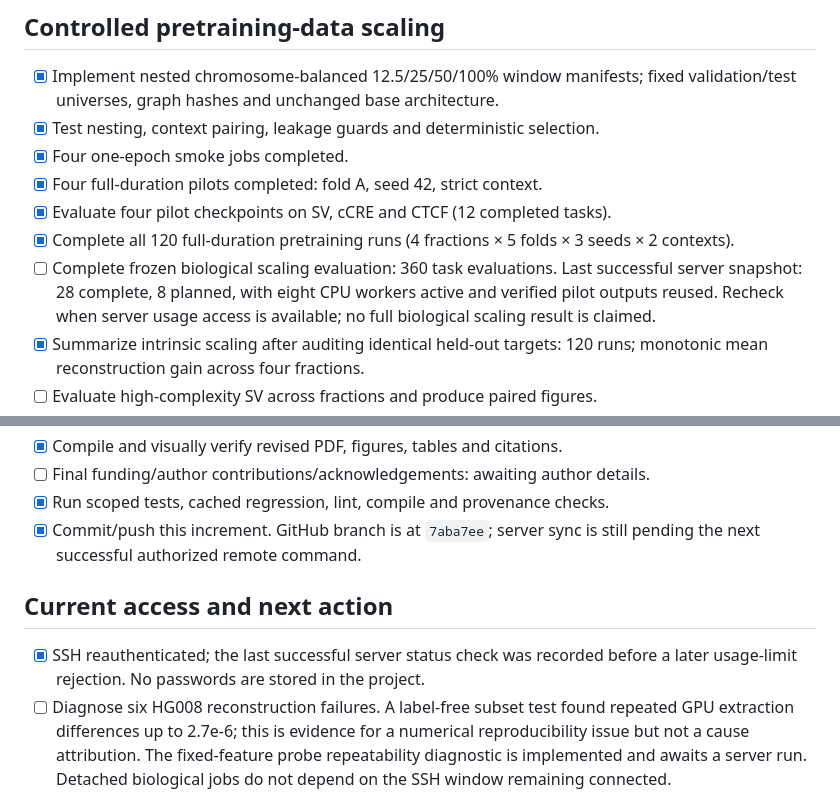
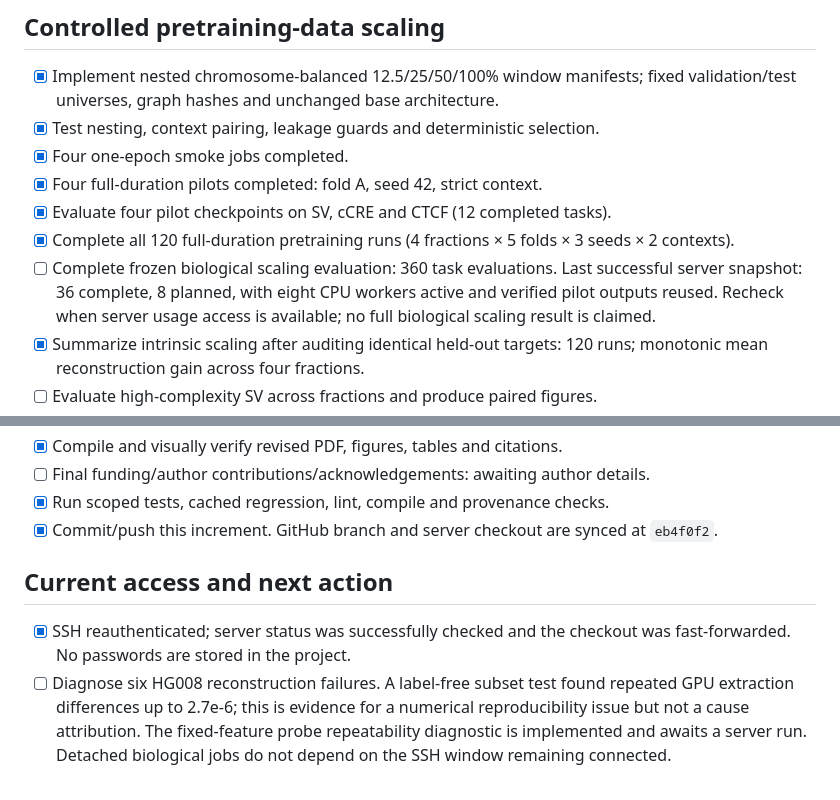
Before and after one commit to longnguyentan/PangenomeFM, a Markdown page: docs/FOUNDATION_CAMPAIGN_CHECKLIST.md, 2 parts joined by grey strips. Drawn GitHub-style.

Commit message:
Record latest server scaling progress

```diff
--- a/docs/FOUNDATION_CAMPAIGN_CHECKLIST.md
+++ b/docs/FOUNDATION_CAMPAIGN_CHECKLIST.md
@@ -56,7 +56,7 @@ groups but smaller in high than low complexity. Retain this result.
 - [x] Complete all 120 full-duration pretraining runs (4 fractions × 5 folds ×
   3 seeds × 2 contexts).
 - [ ] Complete frozen biological scaling evaluation: 360 task evaluations.
-  Last successful server snapshot: 28 complete, 8 planned, with eight CPU
+  Last successful server snapshot: 36 complete, 8 planned, with eight CPU
   workers active and verified pilot outputs reused. Recheck when server usage
   access is available; no full biological scaling result is claimed.
 - [x] Summarize intrinsic scaling after auditing identical held-out targets:
@@ -106,13 +106,13 @@ Window scaling is not haplotype-diversity scaling or a scaling law.
 - [x] Compile and visually verify revised PDF, figures, tables and citations.
 - [ ] Final funding/author contributions/acknowledgements: awaiting author details.
 - [x] Run scoped tests, cached regression, lint, compile and provenance checks.
-- [x] Commit/push this increment. GitHub branch is at `7aba7ee`; server sync
-  is still pending the next successful authorized remote command.
+- [x] Commit/push this increment. GitHub branch and server checkout are synced
+  at `eb4f0f2`.
 
 ## Current access and next action
 
-- [x] SSH reauthenticated; the last successful server status check was recorded
-  before a later usage-limit rejection. No passwords are stored in the project.
+- [x] SSH reauthenticated; server status was successfully checked and the
+  checkout was fast-forwarded. No passwords are stored in the project.
 - [ ] Diagnose six HG008 reconstruction failures. A label-free subset test found
   repeated GPU extraction differences up to 2.7e-6; this is evidence for a
   numerical reproducibility issue but not a cause attribution. The fixed-feature
```
